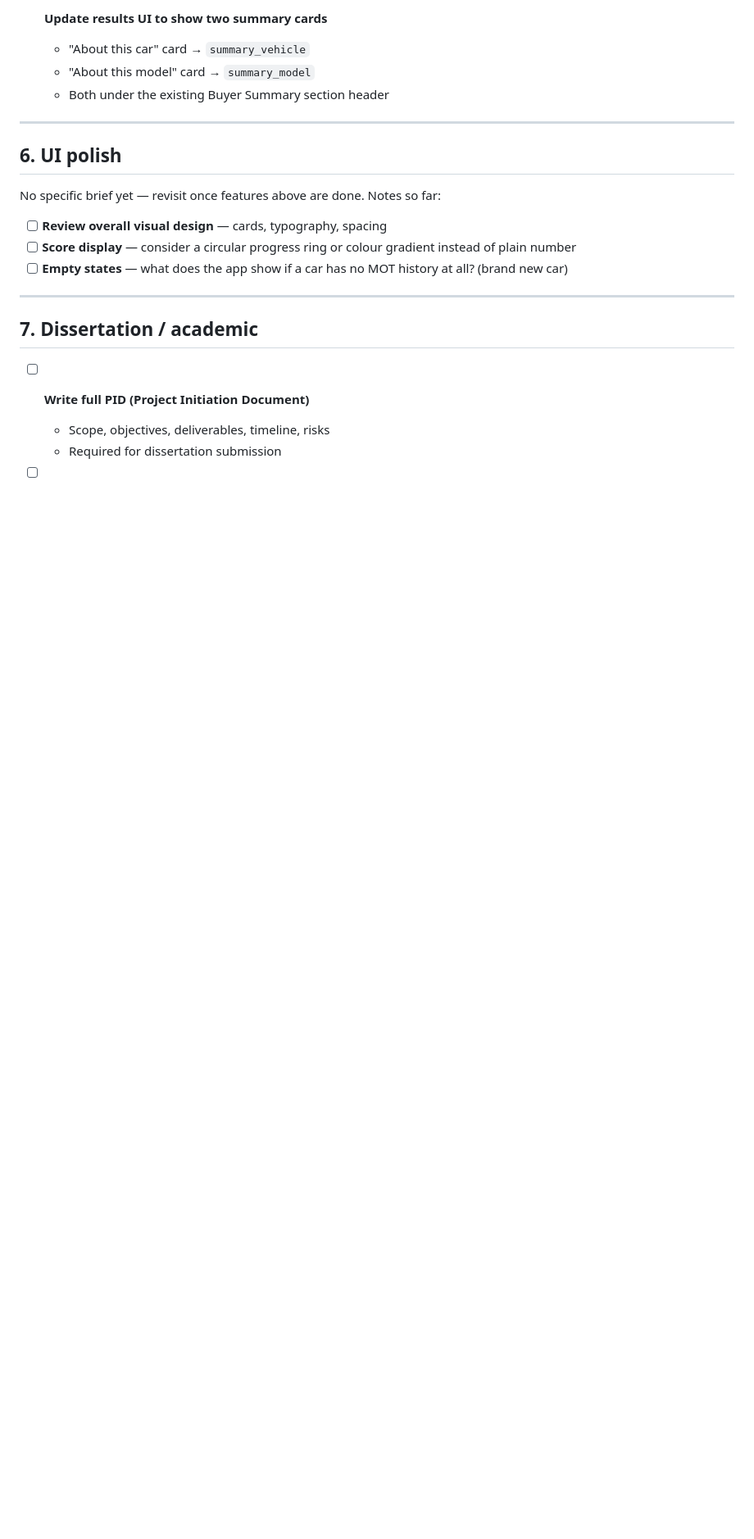
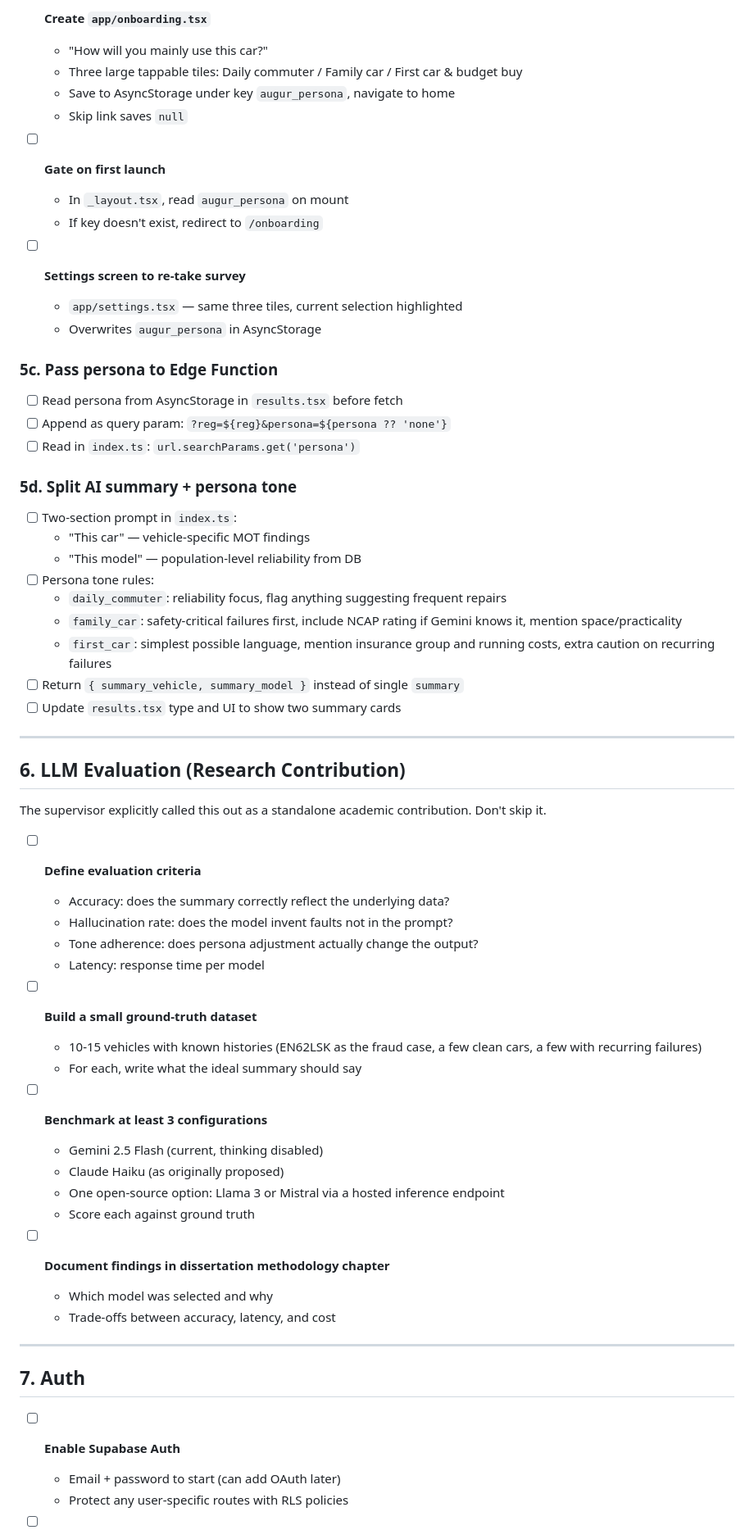
Before and after one commit to sushisuj/augur, a Markdown page: TODO.md, the part around one of its changes. Shown at 82% size. GitHub-like rendering; blank space fills up the shorter version.

```diff
--- a/TODO.md
+++ b/TODO.md
@@ -95,24 +134,67 @@ The buyer summary currently comes back as a single block of text. Split it into
 
-- [ ] **Update results UI to show two summary cards**
-  - "About this car" card → `summary_vehicle`
-  - "About this model" card → `summary_model`
-  - Both under the existing Buyer Summary section header
+- [ ] **Create `app/onboarding.tsx`**
+  - "How will you mainly use this car?"
+  - Three large tappable tiles: Daily commuter / Family car / First car & budget buy
+  - Save to AsyncStorage under key `augur_persona`, navigate to home
+  - Skip link saves `null`
+
+- [ ] **Gate on first launch**
+  - In `_layout.tsx`, read `augur_persona` on mount
+  - If key doesn't exist, redirect to `/onboarding`
+
+- [ ] **Settings screen to re-take survey**
+  - `app/settings.tsx` — same three tiles, current selection highlighted
+  - Overwrites `augur_persona` in AsyncStorage
+
+### 5c. Pass persona to Edge Function
+
+- [ ] Read persona from AsyncStorage in `results.tsx` before fetch
+- [ ] Append as query param: `?reg=${reg}&persona=${persona ?? 'none'}`
+- [ ] Read in `index.ts`: `url.searchParams.get('persona')`
+
+### 5d. Split AI summary + persona tone
+
+- [ ] Two-section prompt in `index.ts`:
+  - "This car" — vehicle-specific MOT findings
+  - "This model" — population-level reliability from DB
+- [ ] Persona tone rules:
+  - `daily_commuter`: reliability focus, flag anything suggesting frequent repairs
+  - `family_car`: safety-critical failures first, include NCAP rating if Gemini knows it, mention space/practicality
+  - `first_car`: simplest possible language, mention insurance group and running costs, extra caution on recurring failures
+- [ ] Return `{ summary_vehicle, summary_model }` instead of single `summary`
+- [ ] Update `results.tsx` type and UI to show two summary cards
 
 ---
 
-## 6. UI polish
+## 6. LLM Evaluation (Research Contribution)
 
-No specific brief yet — revisit once features above are done. Notes so far:
+The supervisor explicitly called this out as a standalone academic contribution. Don't skip it.
 
-- [ ] **Review overall visual design** — cards, typography, spacing
-- [ ] **Score display** — consider a circular progress ring or colour gradient instead of plain number
-- [ ] **Empty states** — what does the app show if a car has no MOT history at all? (brand new car)
+- [ ] **Define evaluation criteria**
+  - Accuracy: does the summary correctly reflect the underlying data?
+  - Hallucination rate: does the model invent faults not in the prompt?
+  - Tone adherence: does persona adjustment actually change the output?
+  - Latency: response time per model
+
+- [ ] **Build a small ground-truth dataset**
+  - 10-15 vehicles with known histories (EN62LSK as the fraud case, a few clean cars, a few with recurring failures)
+  - For each, write what the ideal summary should say
+
+- [ ] **Benchmark at least 3 configurations**
+  - Gemini 2.5 Flash (current, thinking disabled)
+  - Claude Haiku (as originally proposed)
+  - One open-source option: Llama 3 or Mistral via a hosted inference endpoint
+  - Score each against ground truth
+
+- [ ] **Document findings in dissertation methodology chapter**
+  - Which model was selected and why
+  - Trade-offs between accuracy, latency, and cost
 
 ---
 
-## 7. Dissertation / academic
+## 7. Auth
 
-- [ ] **Write full PID (Project Initiation Document)**
-  - Scope, objectives, deliverables, timeline, risks
-  - Required for dissertation submission
+- [ ] **Enable Supabase Auth**
+  - Email + password to start (can add OAuth later)
+  - Protect any user-specific routes with RLS policies
 
```
Also changed, not shown: other parts of TODO.md (+127 -61 lines).
